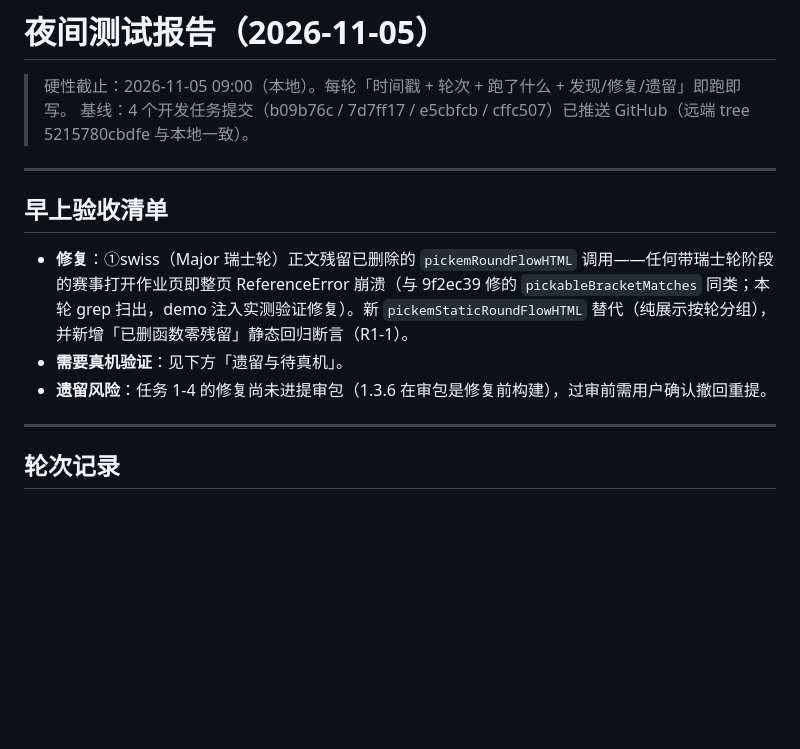
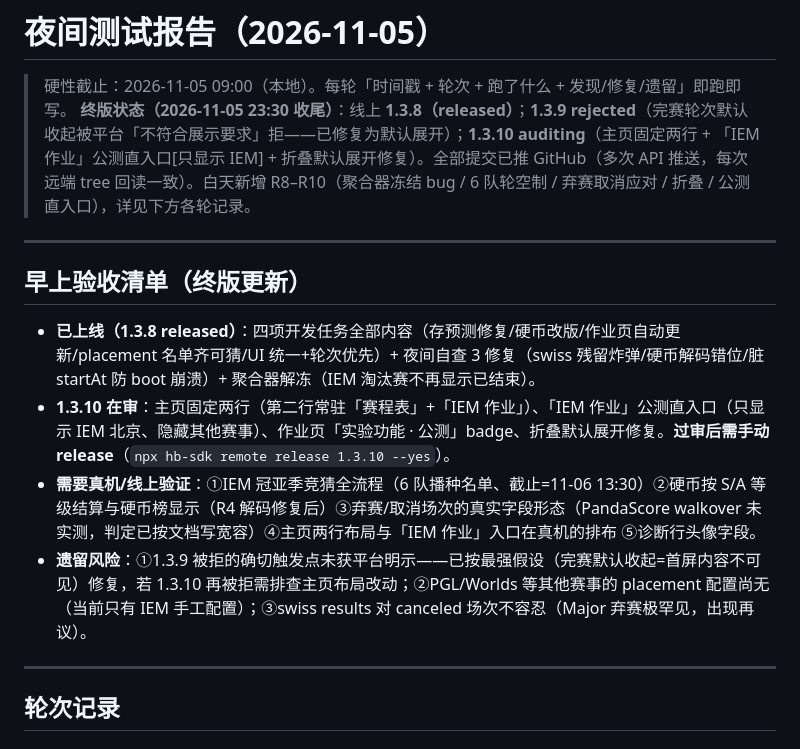
Before and after one commit to zhuran305-web/esports-sandbox, a Markdown page: 夜间测试报告-2026-11-05.md, the part around the change. GitHub-like rendering; blank space fills up the shorter version.

Commit message:
docs: 报告终版收尾——验收清单更新至 1.3.10 在审状态（23:30，超循环截止不开新轮）

```diff
--- a/夜间测试报告-2026-11-05.md
+++ b/夜间测试报告-2026-11-05.md
@@ -1,15 +1,16 @@
 # 夜间测试报告（2026-11-05）
 
 > 硬性截止：2026-11-05 09:00（本地）。每轮「时间戳 + 轮次 + 跑了什么 + 发现/修复/遗留」即跑即写。
-> 基线：4 个开发任务提交（b09b76c / 7d7ff17 / e5cbfcb / cffc507）已推送 GitHub（远端 tree 5215780cbdfe 与本地一致）。
+> **终版状态（2026-11-05 23:30 收尾）**：线上 **1.3.8（released）**；**1.3.9 rejected**（完赛轮次默认收起被平台「不符合展示要求」拒——已修复为默认展开）；**1.3.10 auditing**（主页固定两行 + 「IEM 作业」公测直入口[只显示 IEM] + 折叠默认展开修复）。全部提交已推 GitHub（多次 API 推送，每次远端 tree 回读一致）。白天新增 R8–R10（聚合器冻结 bug / 6 队轮空制 / 弃赛取消应对 / 折叠 / 公测直入口），详见下方各轮记录。
 
 ---
 
-## 早上验收清单
+## 早上验收清单（终版更新）
 
-- **修复**：①swiss（Major 瑞士轮）正文残留已删除的 `pickemRoundFlowHTML` 调用——任何带瑞士轮阶段的赛事打开作业页即整页 ReferenceError 崩溃（与 9f2ec39 修的 `pickableBracketMatches` 同类；本轮 grep 扫出，demo 注入实测验证修复）。新 `pickemStaticRoundFlowHTML` 替代（纯展示按轮分组），并新增「已删函数零残留」静态回归断言（R1-1）。
-- **需要真机验证**：见下方「遗留与待真机」。
-- **遗留风险**：任务 1-4 的修复尚未进提审包（1.3.6 在审包是修复前构建），过审前需用户确认撤回重提。
+- **已上线（1.3.8 released）**：四项开发任务全部内容（存预测修复/硬币改版/作业页自动更新/placement 名单齐可猜/UI 统一+轮次优先）+ 夜间自查 3 修复（swiss 残留炸弹/硬币解码错位/脏 startAt 防 boot 崩溃）+ 聚合器解冻（IEM 淘汰赛不再显示已结束）。
+- **1.3.10 在审**：主页固定两行（第二行常驻「赛程表」+「IEM 作业」）、「IEM 作业」公测直入口（只显示 IEM 北京、隐藏其他赛事）、作业页「实验功能 · 公测」badge、折叠默认展开修复。**过审后需手动 release**（`npx hb-sdk remote release 1.3.10 --yes`）。
+- **需要真机/线上验证**：①IEM 冠亚季竞猜全流程（6 队播种名单、截止=11-06 13:30）②硬币按 S/A 等级结算与硬币榜显示（R4 解码修复后）③弃赛/取消场次的真实字段形态（PandaScore walkover 未实测，判定已按文档写宽容）④主页两行布局与「IEM 作业」入口在真机的排布 ⑤诊断行头像字段。
+- **遗留风险**：①1.3.9 被拒的确切触发点未获平台明示——已按最强假设（完赛默认收起=首屏内容不可见）修复，若 1.3.10 再被拒需排查主页布局改动；②PGL/Worlds 等其他赛事的 placement 配置尚无（当前只有 IEM 手工配置）；③swiss results 对 canceled 场次不容忍（Major 弃赛极罕见，出现再议）。
 
 ---
 
```
